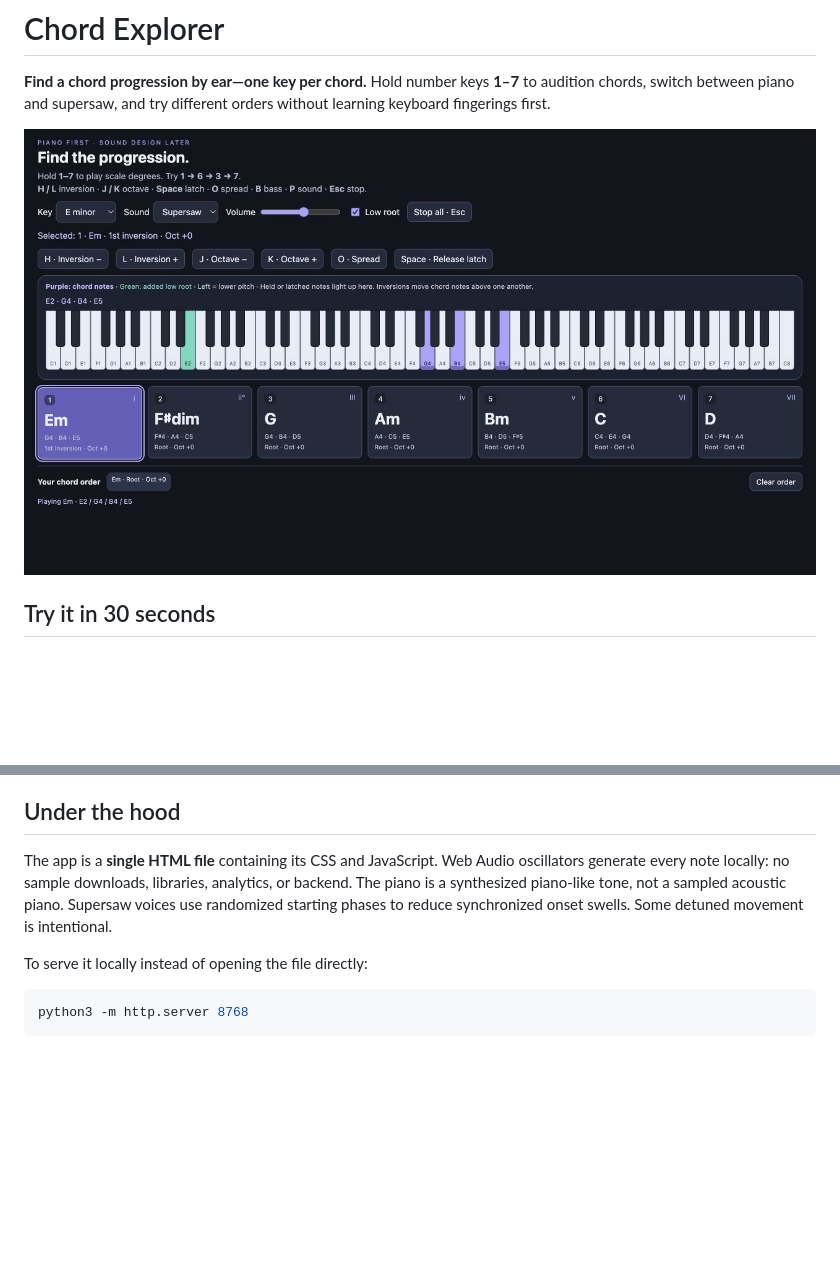
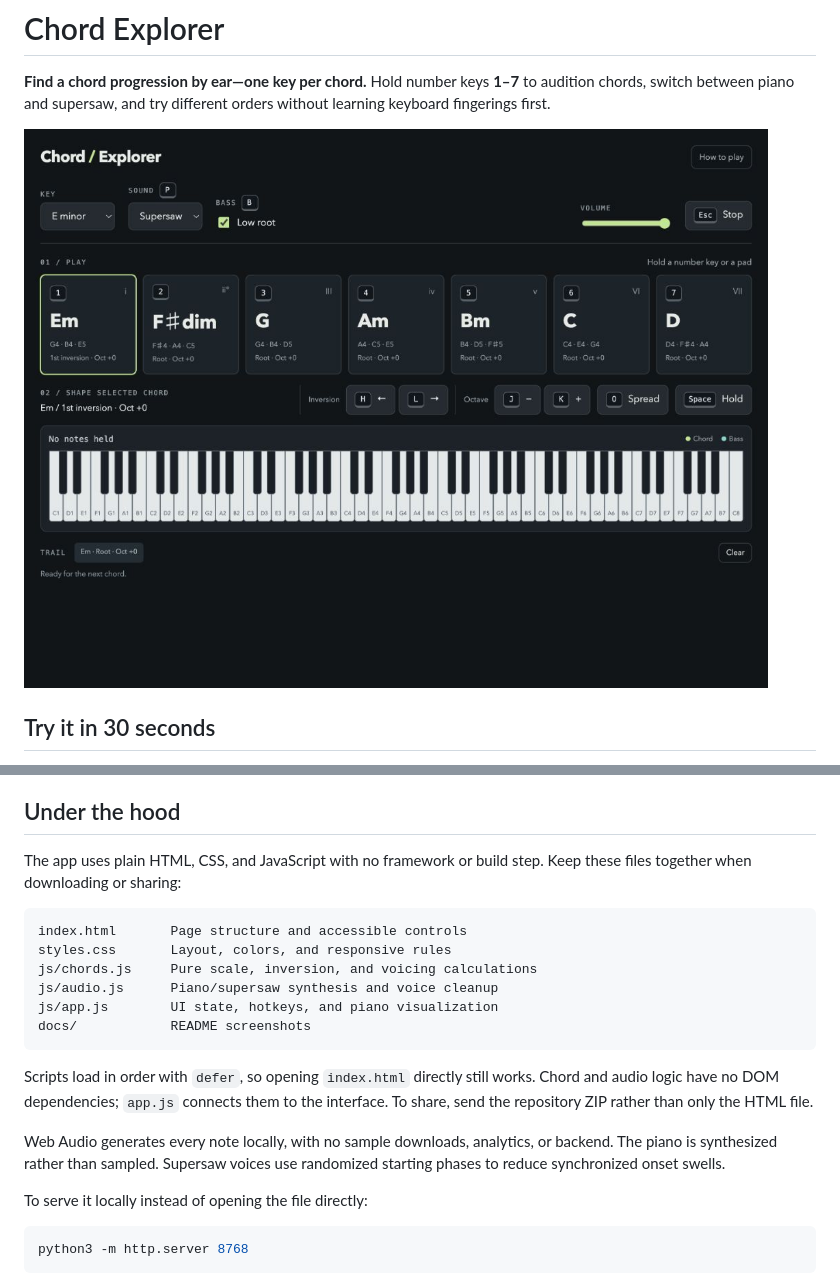
Before and after one commit to p4r7h-v/chord-explorer, a Markdown page: README.md, 2 parts joined by grey strips. Drawn GitHub-style; pictures changed too: docs/clean-interface-v3.jpg (added); blank space fills up the shorter version.

Commit message:
Simplify interface and separate readable chord, audio, and UI code

````diff
--- a/README.md
+++ b/README.md
@@ -2,7 +2,7 @@
 
 **Find a chord progression by ear—one key per chord.** Hold number keys **1–7** to audition chords, switch between piano and supersaw, and try different orders without learning keyboard fingerings first.
 
-![Compact chord explorer with seven scale-degree buttons, inversion hotkeys, and a live piano showing E minor in first inversion](docs/keyboard-explorer-v2.jpg)
+![Chord explorer with grouped controls, visible hotkey keycaps, seven chord pads, and a live piano](docs/clean-interface-v3.jpg)
 
 ## Try it in 30 seconds
 
@@ -63,7 +63,20 @@ History records **order only**, not audio or timing, and resets on reload. The t
 
 ## Under the hood
 
-The app is a **single HTML file** containing its CSS and JavaScript. Web Audio oscillators generate every note locally: no sample downloads, libraries, analytics, or backend. The piano is a synthesized piano-like tone, not a sampled acoustic piano. Supersaw voices use randomized starting phases to reduce synchronized onset swells. Some detuned movement is intentional.
+The app uses plain HTML, CSS, and JavaScript with no framework or build step. Keep these files together when downloading or sharing:
+
+```text
+index.html       Page structure and accessible controls
+styles.css       Layout, colors, and responsive rules
+js/chords.js     Pure scale, inversion, and voicing calculations
+js/audio.js      Piano/supersaw synthesis and voice cleanup
+js/app.js        UI state, hotkeys, and piano visualization
+docs/            README screenshots
+```
+
+Scripts load in order with `defer`, so opening `index.html` directly still works. Chord and audio logic have no DOM dependencies; `app.js` connects them to the interface. To share, send the repository ZIP rather than only the HTML file.
+
+Web Audio generates every note locally, with no sample downloads, analytics, or backend. The piano is synthesized rather than sampled. Supersaw voices use randomized starting phases to reduce synchronized onset swells.
 
 To serve it locally instead of opening the file directly:
 
````
Also changed, not shown: 5 other files.
